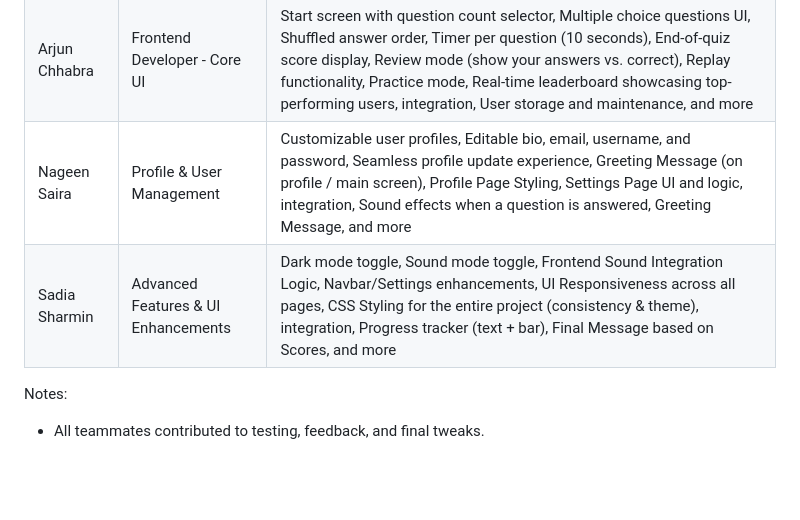
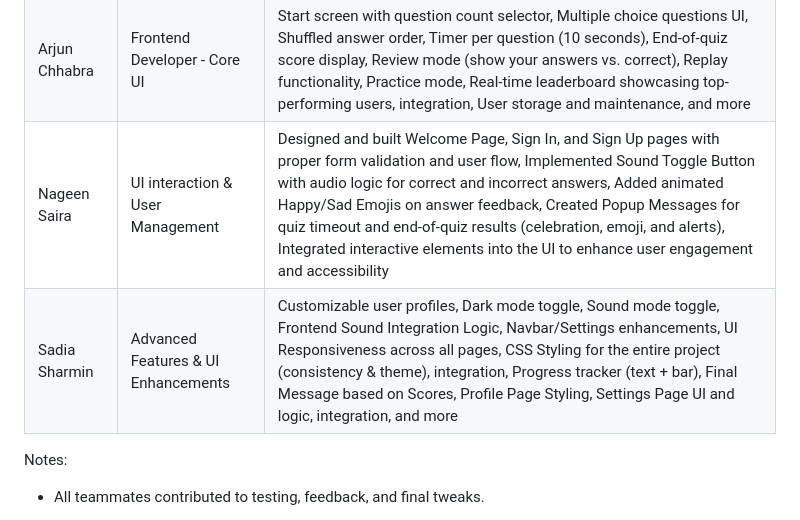
Before and after one commit to Afwans/CS355-project-2-, a Markdown page: README.md, the part around the change. GitHub-like rendering; blank space fills up the shorter version.

```diff
--- a/README.md
+++ b/README.md
@@ -209,8 +209,8 @@ Contribution to the project
 | ----- | ----- | ----- |
 | Mohd Afwan Shaikh  | Backend + Core Features | Project Architecture & Planning, Backend API Setup (Node.js + Express), User storage and maintenance (via backend/database), Account Handling and Security, Real-time leaderboard showcasing top-performing users, Game history tracking and display, Final Message based on Scores, Greeting Message, Deployment & Error Handling, Assistance in all modules for debugging & integration, and more |
 | Arjun Chhabra | Frontend Developer - Core UI | Start screen with question count selector, Multiple choice questions UI, Shuffled answer order, Timer per question (10 seconds), End-of-quiz score display, Review mode (show your answers vs. correct), Replay functionality, Practice mode, Real-time leaderboard showcasing top-performing users, integration, User storage and maintenance, and more |
-| Nageen Saira | Profile & User Management |Customizable user profiles, Editable bio, email, username, and password, Seamless profile update experience, Greeting Message (on profile / main screen), Profile Page Styling, Settings Page UI and logic, integration, Sound effects when a question is answered, Greeting Message, and more |
-| Sadia Sharmin | Advanced Features & UI Enhancements | Dark mode toggle, Sound mode toggle, Frontend Sound Integration Logic, Navbar/Settings enhancements, UI Responsiveness across all pages, CSS Styling for the entire project (consistency & theme), integration,  Progress tracker (text + bar),  Final Message based on Scores, and more|
+| Nageen Saira | UI interaction & User Management | Designed and built Welcome Page, Sign In, and Sign Up pages with proper form validation and user flow, Implemented Sound Toggle Button with audio logic for correct and incorrect answers, Added animated Happy/Sad Emojis on answer feedback, Created Popup Messages for quiz timeout and end-of-quiz results (celebration, emoji, and alerts), Integrated interactive elements into the UI to enhance user engagement and accessibility|
+| Sadia Sharmin | Advanced Features & UI Enhancements | Customizable user profiles, Dark mode toggle, Sound mode toggle, Frontend Sound Integration Logic, Navbar/Settings enhancements, UI Responsiveness across all pages, CSS Styling for the entire project (consistency & theme), integration,  Progress tracker (text + bar),  Final Message based on Scores, Profile Page Styling, Settings Page UI and logic, integration, and more|
 
 Notes:
 * All teammates contributed to testing, feedback, and final tweaks.
```
